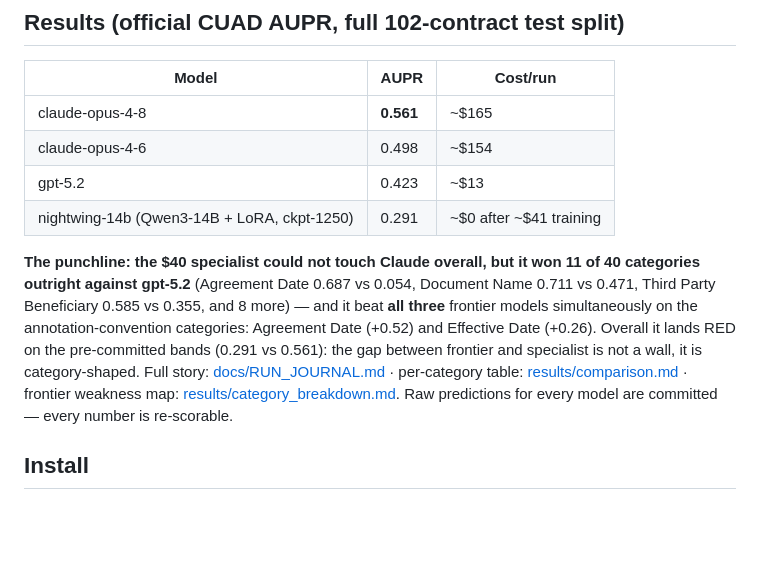
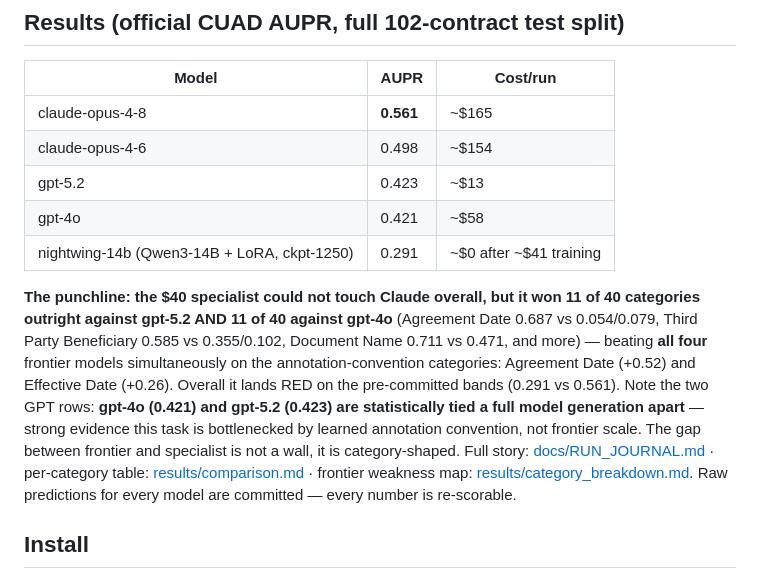
Before and after one commit to ashish24142/nightwing, a Markdown page: README.md, the part around the change. GitHub-like rendering; blank space fills up the shorter version.

Commit message:
README: add gpt-4o (0.421) + the generation-apart tie to the scoreboard/punchline

```diff
--- a/README.md
+++ b/README.md
@@ -19,15 +19,19 @@ can be re-scored by anyone.
 | claude-opus-4-8 | **0.561** | ~$165 |
 | claude-opus-4-6 | 0.498 | ~$154 |
 | gpt-5.2 | 0.423 | ~$13 |
+| gpt-4o | 0.421 | ~$58 |
 | nightwing-14b (Qwen3-14B + LoRA, ckpt-1250) | 0.291 | ~$0 after ~$41 training |
 
 **The punchline: the $40 specialist could not touch Claude overall, but it won
-11 of 40 categories outright against gpt-5.2** (Agreement Date 0.687 vs 0.054,
-Document Name 0.711 vs 0.471, Third Party Beneficiary 0.585 vs 0.355, and 8 more) —
-and it beat **all three** frontier models simultaneously on the
-annotation-convention categories: Agreement Date (+0.52) and Effective Date (+0.26).
-Overall it lands RED on the pre-committed bands (0.291 vs 0.561): the gap between
-frontier and specialist is not a wall, it is category-shaped. Full story: [docs/RUN_JOURNAL.md](docs/RUN_JOURNAL.md) ·
+11 of 40 categories outright against gpt-5.2 AND 11 of 40 against gpt-4o**
+(Agreement Date 0.687 vs 0.054/0.079, Third Party Beneficiary 0.585 vs 0.355/0.102,
+Document Name 0.711 vs 0.471, and more) — beating **all four** frontier models
+simultaneously on the annotation-convention categories: Agreement Date (+0.52) and
+Effective Date (+0.26). Overall it lands RED on the pre-committed bands (0.291 vs 0.561).
+Note the two GPT rows: **gpt-4o (0.421) and gpt-5.2 (0.423) are statistically tied a
+full model generation apart** — strong evidence this task is bottlenecked by learned
+annotation convention, not frontier scale. The gap between frontier and specialist is
+not a wall, it is category-shaped. Full story: [docs/RUN_JOURNAL.md](docs/RUN_JOURNAL.md) ·
 per-category table: [results/comparison.md](results/comparison.md) ·
 frontier weakness map: [results/category_breakdown.md](results/category_breakdown.md).
 Raw predictions for every model are committed — every number is re-scorable.
```
